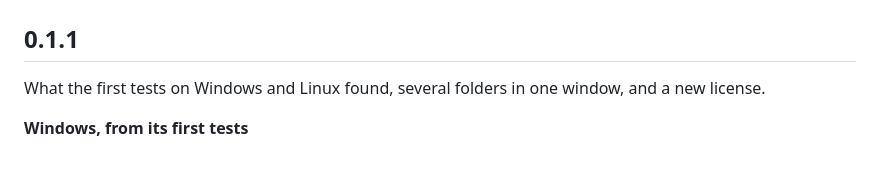
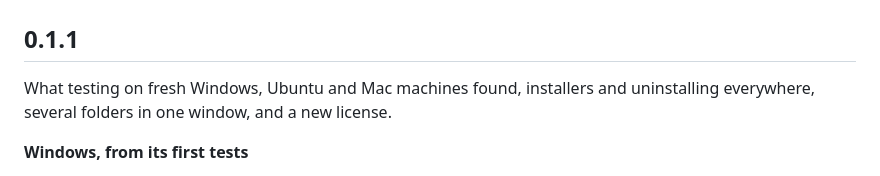
Before and after one commit to ShortPlanet3058/null-ide, a Markdown page: CHANGELOG.md, the part around the change. Drawn GitHub-style.

Commit message:
Changelog: 0.1.1's opening line says what it holds now

```diff
--- a/CHANGELOG.md
+++ b/CHANGELOG.md
@@ -2,8 +2,8 @@
 
 ## 0.1.1
 
-What the first tests on Windows and Linux found, several folders in one window, and a new
-license.
+What testing on fresh Windows, Ubuntu and Mac machines found, installers and uninstalling
+everywhere, several folders in one window, and a new license.
 
 **Windows, from its first tests**
 
```
